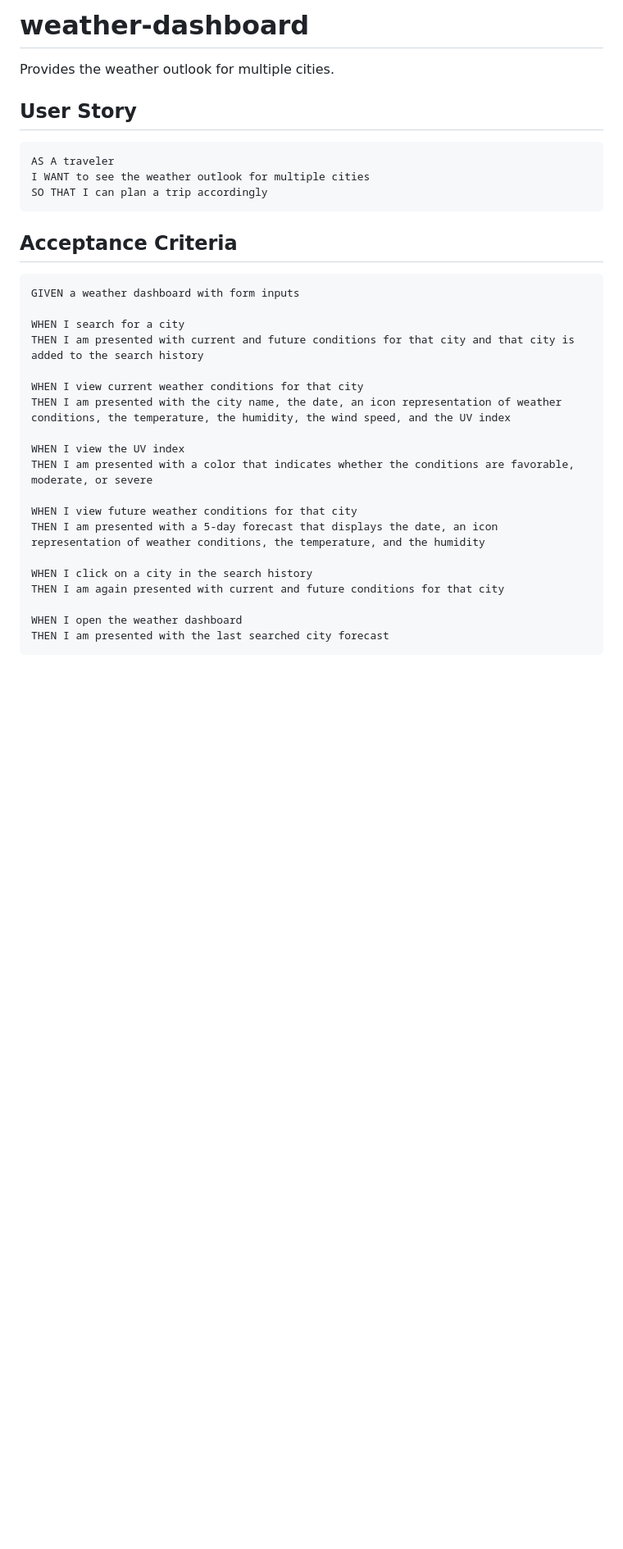
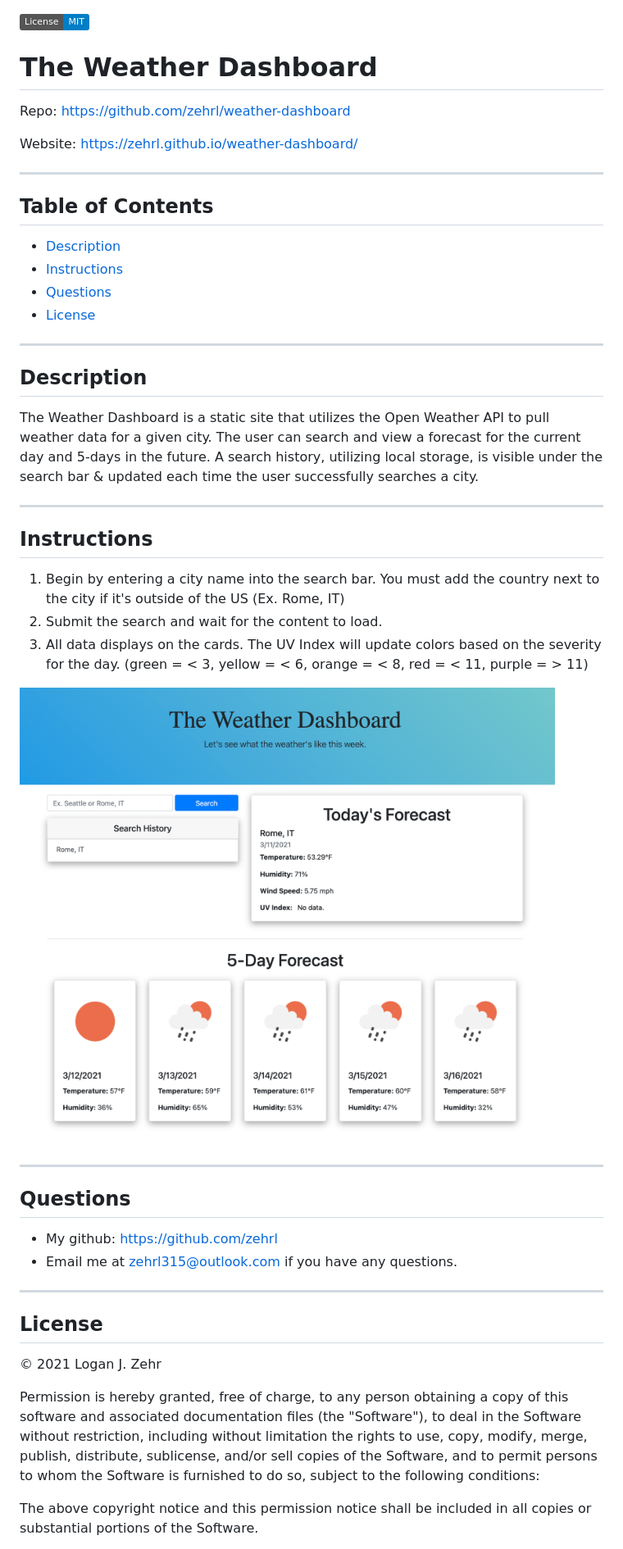
Before and after one commit to zehrl/weather-dashboard, a Markdown page: README.md, the part around the change printed below. Shown: that part at 82% size. GitHub-like rendering; pictures changed too: images/website.png (added); badges without logos; blank space fills up the shorter version.

Commit message:
Added README content

````diff
--- a/README.md
+++ b/README.md
@@ -1,33 +1,50 @@
-# weather-dashboard
-Provides the weather outlook for multiple cities.
-## User Story
 
-```
-AS A traveler
-I WANT to see the weather outlook for multiple cities
-SO THAT I can plan a trip accordingly
-```
+[![License](https://img.shields.io/badge/License-MIT-blue.svg)](https://opensource.org/licenses/MIT)
 
-## Acceptance Criteria
+# The Weather Dashboard
 
-```
-GIVEN a weather dashboard with form inputs
+Repo: https://github.com/zehrl/weather-dashboard
 
-WHEN I search for a city
-THEN I am presented with current and future conditions for that city and that city is added to the search history
+Website: https://zehrl.github.io/weather-dashboard/
 
-WHEN I view current weather conditions for that city
-THEN I am presented with the city name, the date, an icon representation of weather conditions, the temperature, the humidity, the wind speed, and the UV index
+---
 
-WHEN I view the UV index
-THEN I am presented with a color that indicates whether the conditions are favorable, moderate, or severe
+## Table of Contents
+* [Description](#Description)
+* [Instructions](#Instructions)
+* [Questions](#Questions)
+* [License](#License)
 
-WHEN I view future weather conditions for that city
-THEN I am presented with a 5-day forecast that displays the date, an icon representation of weather conditions, the temperature, and the humidity
+---
 
-WHEN I click on a city in the search history
-THEN I am again presented with current and future conditions for that city
+## Description
 
-WHEN I open the weather dashboard
-THEN I am presented with the last searched city forecast
-```
+The Weather Dashboard is a static site that utilizes the Open Weather API to pull weather data for a given city. The user can search and view a forecast for the current day and 5-days in the future. A search history, utilizing local storage, is visible under the search bar & updated each time the user successfully searches a city.
+
+---
+
+## Instructions
+
+1. Begin by entering a city name into the search bar. You must add the country next to the city if it's outside of the US (Ex. Rome, IT)
+2. Submit the search and wait for the content to load.
+3. All data displays on the cards. The UV Index will update colors based on the severity for the day. (green = < 3, yellow = < 6, orange = < 8, red = < 11, purple = > 11)
+
+![Picture of the weather dashboard website](images/website.png)
+
+---
+
+## Questions
+
+* My github: https://github.com/zehrl
+* Email me at zehrl315@outlook.com if you have any questions.
+
+---
+
+## License
+
+© 2021 Logan J. Zehr
+
+Permission is hereby granted, free of charge, to any person obtaining a copy of this software and associated documentation files (the "Software"), to deal in the Software without restriction, including without limitation the rights to use, copy, modify, merge, publish, distribute, sublicense, and/or sell copies of the Software, and to permit persons to whom the Software is furnished to do so, subject to the following conditions:
+
+The above copyright notice and this permission notice shall be included in all copies or substantial portions of the Software.
+
````
Also changed, not shown: other parts of README.md (+1 -0 lines).
